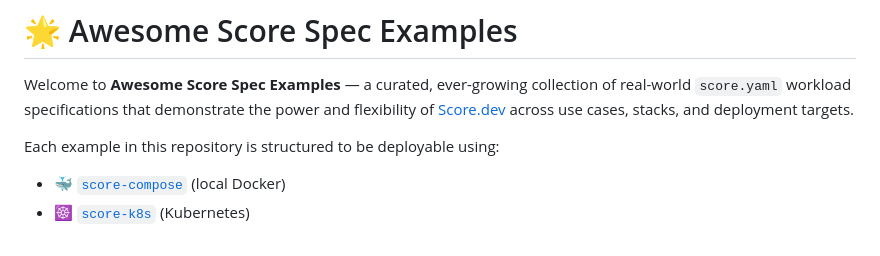
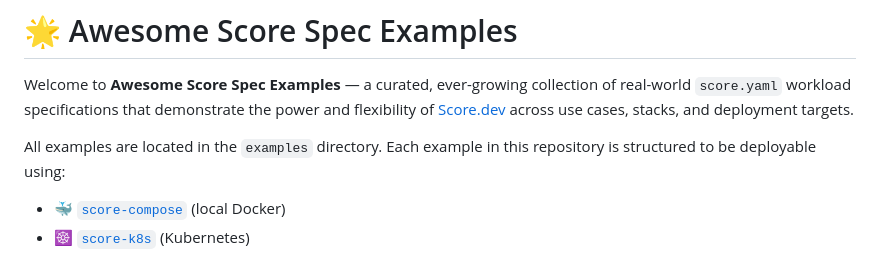
Before and after one commit to victor-ikeme/awesome-score-spec-examples, a Markdown page: README.md, the part around the change. Rendered like a GitHub page.

```diff
--- a/README.md
+++ b/README.md
@@ -2,6 +2,7 @@
 
 Welcome to **Awesome Score Spec Examples** — a curated, ever-growing collection of real-world `score.yaml` workload specifications that demonstrate the power and flexibility of [Score.dev](https://score.dev) across use cases, stacks, and deployment targets.
 
+All examples are located in the `examples` directory.
 Each example in this repository is structured to be deployable using:
 
 - 🐳 [`score-compose`](https://github.com/score-spec/score-compose) (local Docker)
```
Also changed, not shown: NOTES.md (deleted).
